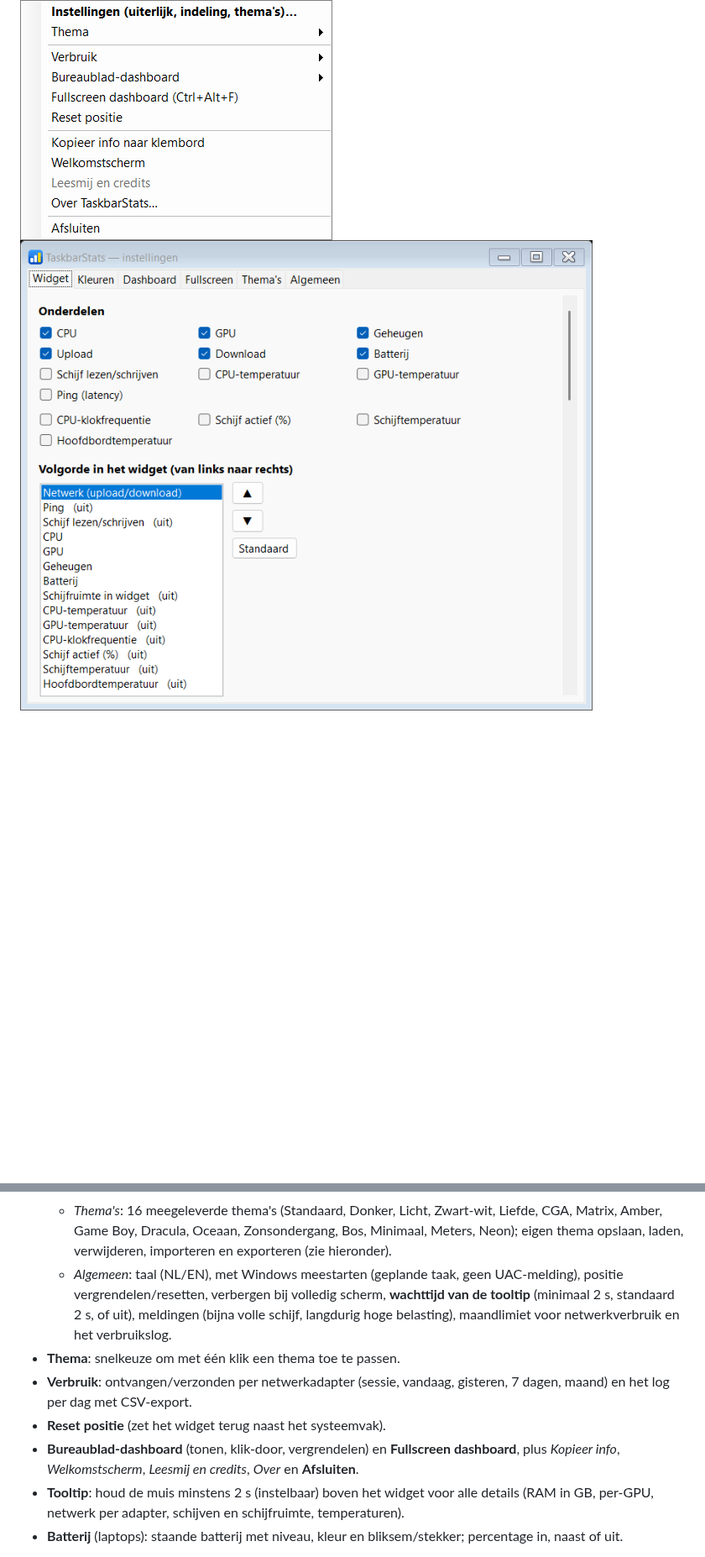
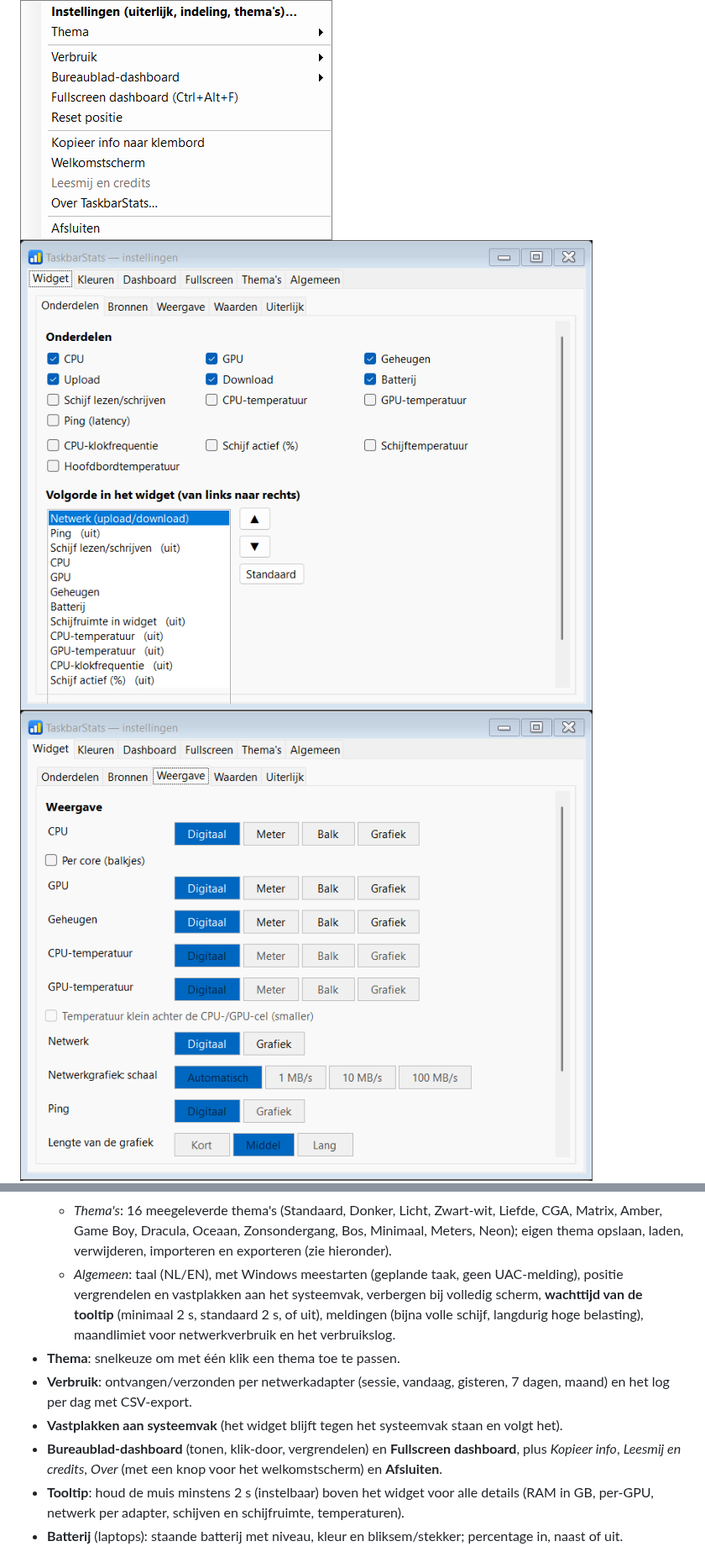
Before and after one commit to ericbruggema/TaskbarStats, a Markdown page: README.md, 2 parts joined by grey strips. Shown at 84% size. Drawn GitHub-style; pictures changed too: docs/screenshots/settings-widget-weergave.png (added), docs/screenshots/settings-widget.png; blank space fills up the shorter version.

Commit message:
Instellingen: subtabs voor Widget, grafieklengte, vastplakken aan systeemvak (vervangt Reset positie), welkomstscherm via Over
Co-Authored-By: Claude Sonnet 5 <noreply@anthropic.com>

```diff
--- a/README.md
+++ b/README.md
@@ -17,6 +17,7 @@ overeenkomen met Task Manager. Daarnaast een groot bureaublad-dashboard en een f
 
 ![Menu](docs/screenshots/menu.png)
 ![Instellingen: widget](docs/screenshots/settings-widget.png)
+![Instellingen: widget, subtabblad Weergave](docs/screenshots/settings-widget-weergave.png)
 ![Instellingen: dashboard met volgorde](docs/screenshots/settings-dashboard.png)
 ![Instellingen: fullscreen met voorbeeld van de indeling](docs/screenshots/settings-fullscreen.png)
 ![Instellingen: algemeen](docs/screenshots/settings-general.png)
@@ -137,11 +138,11 @@ bij loslaten bewaard); de instellingen (tab Algemeen) hebben "Reset positie".
   - *Dashboard*: tonen, voor-/achtergrond, klik-door, vergrendelen, doorzichtigheid, schaal, kolommen, en **volgorde en aan/uit per hoofdonderdeel**.
   - *Fullscreen*: welk scherm, en volgorde en aan/uit per hoofdonderdeel, met een voorbeeld van de indeling.
   - *Thema's*: 16 meegeleverde thema's (Standaard, Donker, Licht, Zwart-wit, Liefde, CGA, Matrix, Amber, Game Boy, Dracula, Oceaan, Zonsondergang, Bos, Minimaal, Meters, Neon); eigen thema opslaan, laden, verwijderen, importeren en exporteren (zie hieronder).
-  - *Algemeen*: taal (NL/EN), met Windows meestarten (geplande taak, geen UAC-melding), positie vergrendelen/resetten, verbergen bij volledig scherm, **wachttijd van de tooltip** (minimaal 2 s, standaard 2 s, of uit), meldingen (bijna volle schijf, langdurig hoge belasting), maandlimiet voor netwerkverbruik en het verbruikslog.
+  - *Algemeen*: taal (NL/EN), met Windows meestarten (geplande taak, geen UAC-melding), positie vergrendelen en vastplakken aan het systeemvak, verbergen bij volledig scherm, **wachttijd van de tooltip** (minimaal 2 s, standaard 2 s, of uit), meldingen (bijna volle schijf, langdurig hoge belasting), maandlimiet voor netwerkverbruik en het verbruikslog.
 - **Thema**: snelkeuze om met één klik een thema toe te passen.
 - **Verbruik**: ontvangen/verzonden per netwerkadapter (sessie, vandaag, gisteren, 7 dagen, maand) en het log per dag met CSV-export.
-- **Reset positie** (zet het widget terug naast het systeemvak).
-- **Bureaublad-dashboard** (tonen, klik-door, vergrendelen) en **Fullscreen dashboard**, plus *Kopieer info*, *Welkomstscherm*, *Leesmij en credits*, *Over* en **Afsluiten**.
+- **Vastplakken aan systeemvak** (het widget blijft tegen het systeemvak staan en volgt het).
+- **Bureaublad-dashboard** (tonen, klik-door, vergrendelen) en **Fullscreen dashboard**, plus *Kopieer info*, *Leesmij en credits*, *Over* (met een knop voor het welkomstscherm) en **Afsluiten**.
 - **Tooltip**: houd de muis minstens 2 s (instelbaar) boven het widget voor alle details (RAM in GB, per-GPU, netwerk per adapter, schijven en schijfruimte, temperaturen).
 - **Batterij** (laptops): staande batterij met niveau, kleur en bliksem/stekker; percentage in, naast of uit.
 
```
Also changed, not shown: other parts of README.md (+4 -2 lines), CLAUDE.md (+2 -1 lines), docs/screenshots/settings-general.png, docs/screenshots/widget-grafieklengte.png (added), 12 other files.
